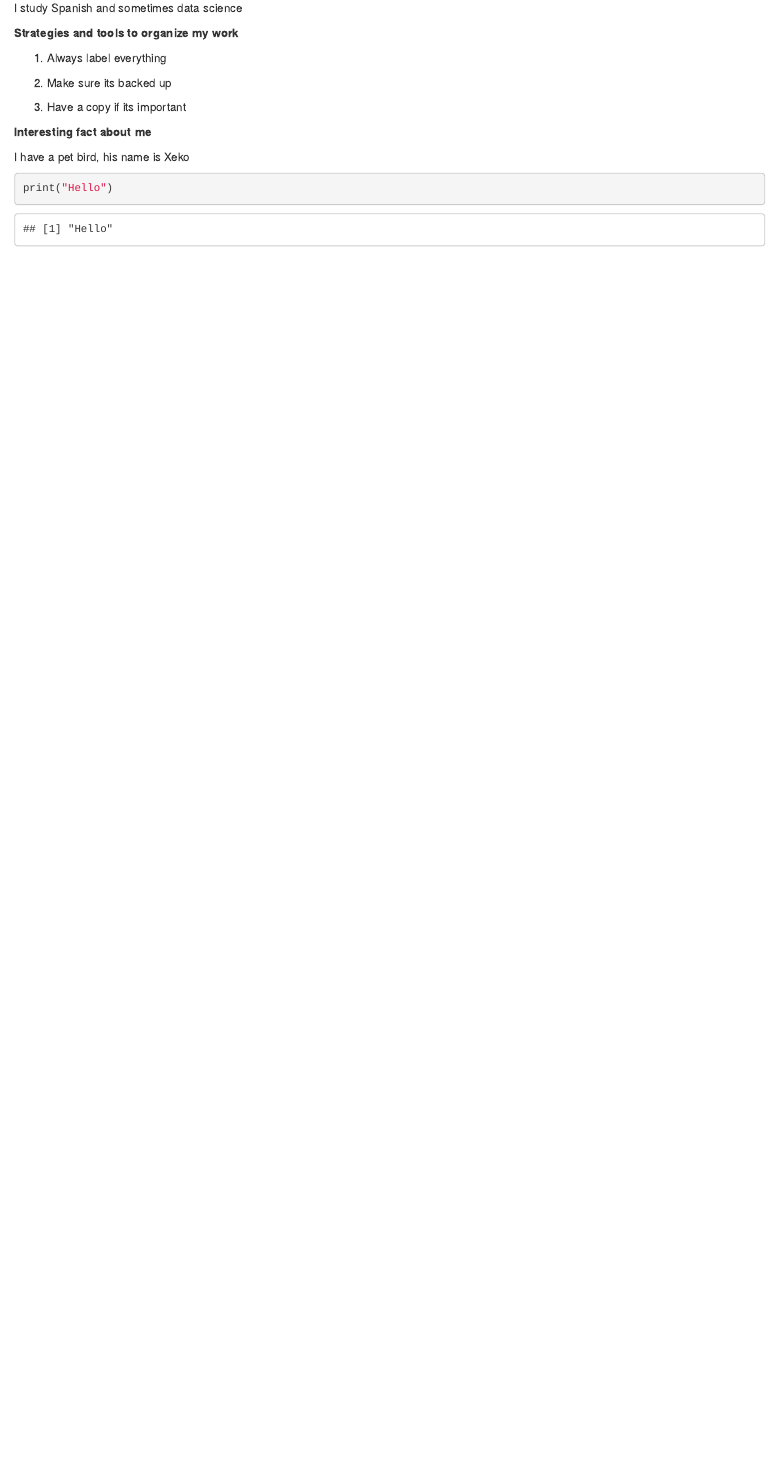
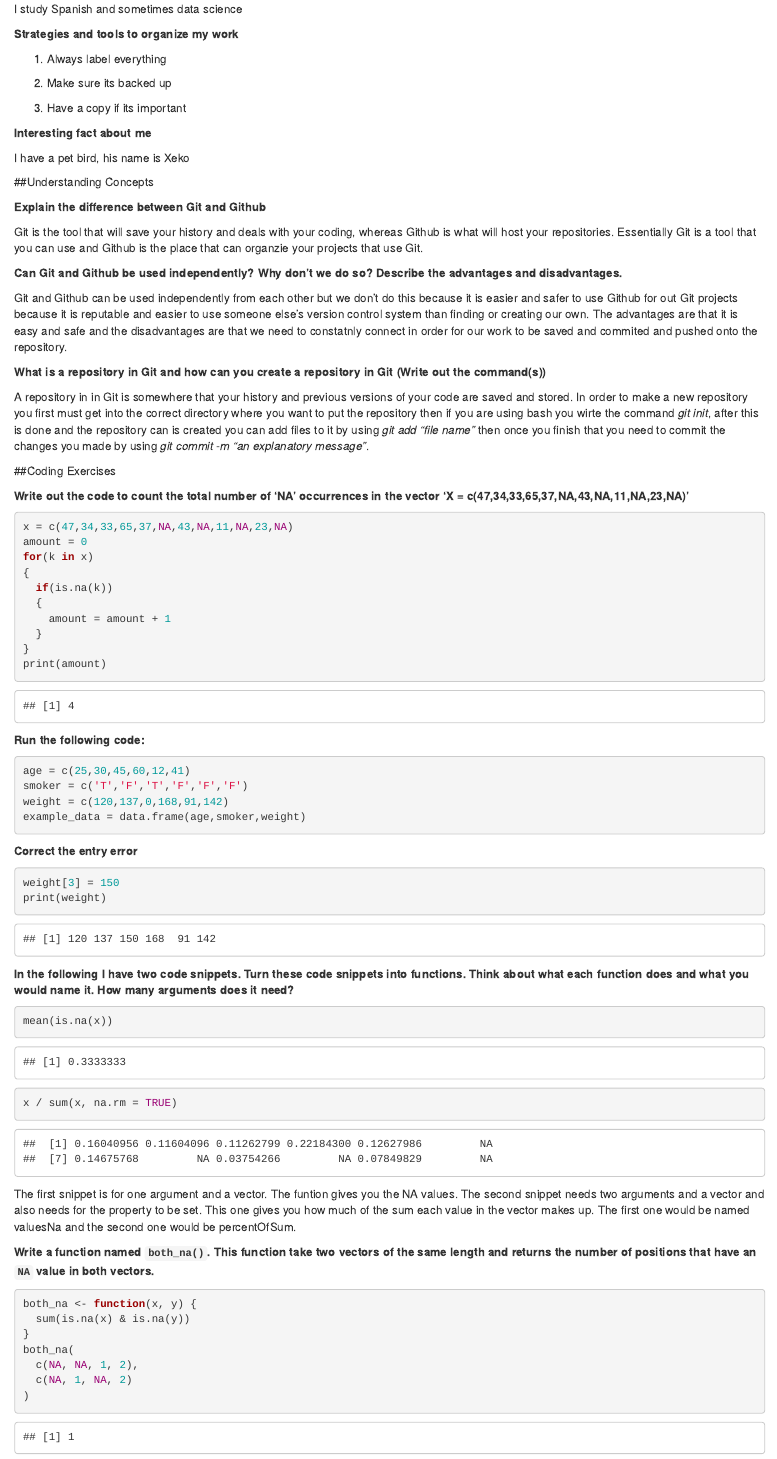
Before and after one commit to deerb/ds202_lab1, an R Markdown document (Owner_Devin.Rmd): the page in a window 1100 px wide, from 160 px down before the commit and from 190 px down after it, so that both start at the same text. The pictures show the output file Owner_Devin.html that the author committed with the source, opened offline.

Commit message:
adding final lab

````diff
--- a/Owner_Devin.Rmd
+++ b/Owner_Devin.Rmd
@@ -27,6 +28,69 @@ I study Spanish and sometimes data science
 
 I have a pet bird, his name is Xeko
 
+##Understanding Concepts
+
+**Explain the difference between Git and Github**
+
+Git is the tool that will save your history and deals with your coding, whereas Github is what will host your repositories. Essentially Git is a tool that you can use and Github is the place that can organzie your projects that use Git.
+
+**Can Git and Github be used independently? Why don't we do so? Describe the advantages and disadvantages.**
+
+Git and Github can be used independently from each other but we don't do this because it is easier and safer to use Github for out Git projects because it is reputable and easier to use someone else's version control system than finding or creating our own. The advantages are that it is easy and safe and the disadvantages are that we need to constatnly connect in order for our work to be saved and commited and pushed onto the repository.
+
+**What is a repository in Git and how can you create a repository in Git (Write out the command(s))**
+
+A repository in in Git is somewhere that your history and previous versions of your code are saved and stored. In order to make a new repository you first must get into the correct directory where you want to put the repository then if you are using bash you wirte the command *git init*, after this is done and the repository can is created you can add files to it by using *git add "file name"* then once you finish that you need to commit the changes you made by using *git commit -m "an explanatory message"*.
+
+##Coding Exercises
+
+**Write out the code to count the total number of 'NA' occurrences in the vector 'X = c(47,34,33,65,37,NA,43,NA,11,NA,23,NA)'**
+
 ```{r}
-print("Hello")
+x = c(47,34,33,65,37,NA,43,NA,11,NA,23,NA)
+amount = 0
+for(k in x)
+{
+  if(is.na(k))
+  {
+    amount = amount + 1
+  }
+}
+print(amount)
 ```
+
+**Run the following code:**
+
+```{r}
+age = c(25,30,45,60,12,41)
+smoker = c('T','F','T','F','F','F')
+weight = c(120,137,0,168,91,142)
+example_data = data.frame(age,smoker,weight)
+```
+
+**Correct the entry error**
+
+```{r}
+weight[3] = 150
+print(weight)
+```
+
+**In the following I have two code snippets. Turn these code snippets into functions. Think about what each function does and what you would name it. How many arguments does it need?**
+
+```{r}
+mean(is.na(x))
+x / sum(x, na.rm = TRUE)
+```
+The first snippet is for one argument and a vector. The funtion gives you the NA values. The second snippet needs two arguments and a vector and also needs for the property to be set. This one gives you how much of the sum each value in the vector makes up. The first one would be named valuesNa and the second one would be percentOfSum.
+
+**Write a function named `both_na()`. This function take two vectors of the same length and returns the number of positions that have an `NA` value in both vectors.**
+
+```{r}
+both_na <- function(x, y) {
+  sum(is.na(x) & is.na(y))
+}
+both_na(
+  c(NA, NA, 1, 2),
+  c(NA, 1, NA, 2)
+)
+```
````
Also changed, not shown: Owner_Devin.html, Owner_Devin.Rmd (1 more changed lines).
